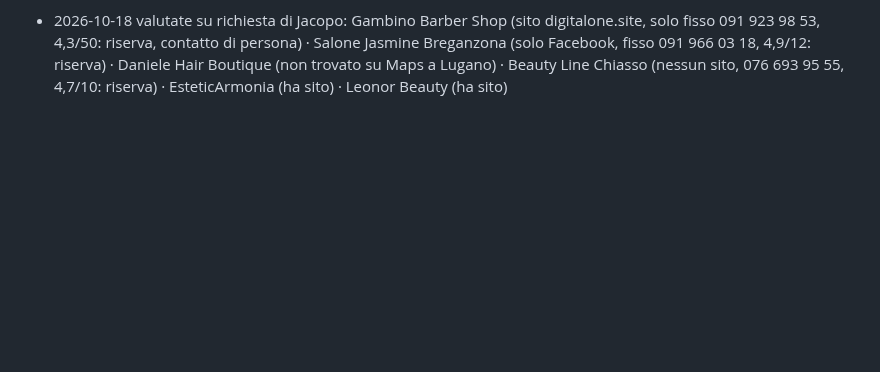
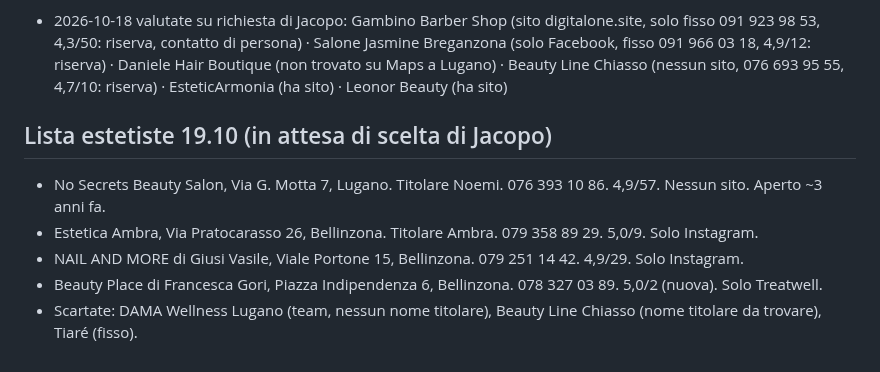
Before and after one commit to jdozio/dozioswebsites-anteprime, a Markdown page: _interno/registro.md, the part around the change. Rendered like a GitHub page; blank space fills up the shorter version.

Commit message:
Registro: lista estetiste 19.10
Co-Authored-By: Claude Opus 5.5 <noreply@anthropic.com>
Claude-Session: https://claude.ai/code/session_01PgzgnGYMcnS8HktvE49y4X

```diff
--- a/_interno/registro.md
+++ b/_interno/registro.md
@@ -94,3 +94,10 @@ Formato: Nome | Località | Settore | Stato | Data | Note
 - 2026-10-17 valutate (barbieri Bellinzona, nuovo criterio "bisogno di sito"): riserve Emporio Urban Barber Shop (5,0/13), Lady Bikers Barber Shop (5,0/9), Roj Barbershop (5,0/20) — da verificare sito e telefono
 
 - 2026-10-18 valutate su richiesta di Jacopo: Gambino Barber Shop (sito digitalone.site, solo fisso 091 923 98 53, 4,3/50: riserva, contatto di persona) · Salone Jasmine Breganzona (solo Facebook, fisso 091 966 03 18, 4,9/12: riserva) · Daniele Hair Boutique (non trovato su Maps a Lugano) · Beauty Line Chiasso (nessun sito, 076 693 95 55, 4,7/10: riserva) · EsteticArmonia (ha sito) · Leonor Beauty (ha sito)
+
+## Lista estetiste 19.10 (in attesa di scelta di Jacopo)
+- No Secrets Beauty Salon, Via G. Motta 7, Lugano. Titolare Noemi. 076 393 10 86. 4,9/57. Nessun sito. Aperto ~3 anni fa.
+- Estetica Ambra, Via Pratocarasso 26, Bellinzona. Titolare Ambra. 079 358 89 29. 5,0/9. Solo Instagram.
+- NAIL AND MORE di Giusi Vasile, Viale Portone 15, Bellinzona. 079 251 14 42. 4,9/29. Solo Instagram.
+- Beauty Place di Francesca Gori, Piazza Indipendenza 6, Bellinzona. 078 327 03 89. 5,0/2 (nuova). Solo Treatwell.
+- Scartate: DAMA Wellness Lugano (team, nessun nome titolare), Beauty Line Chiasso (nome titolare da trovare), Tiaré (fisso).
```
